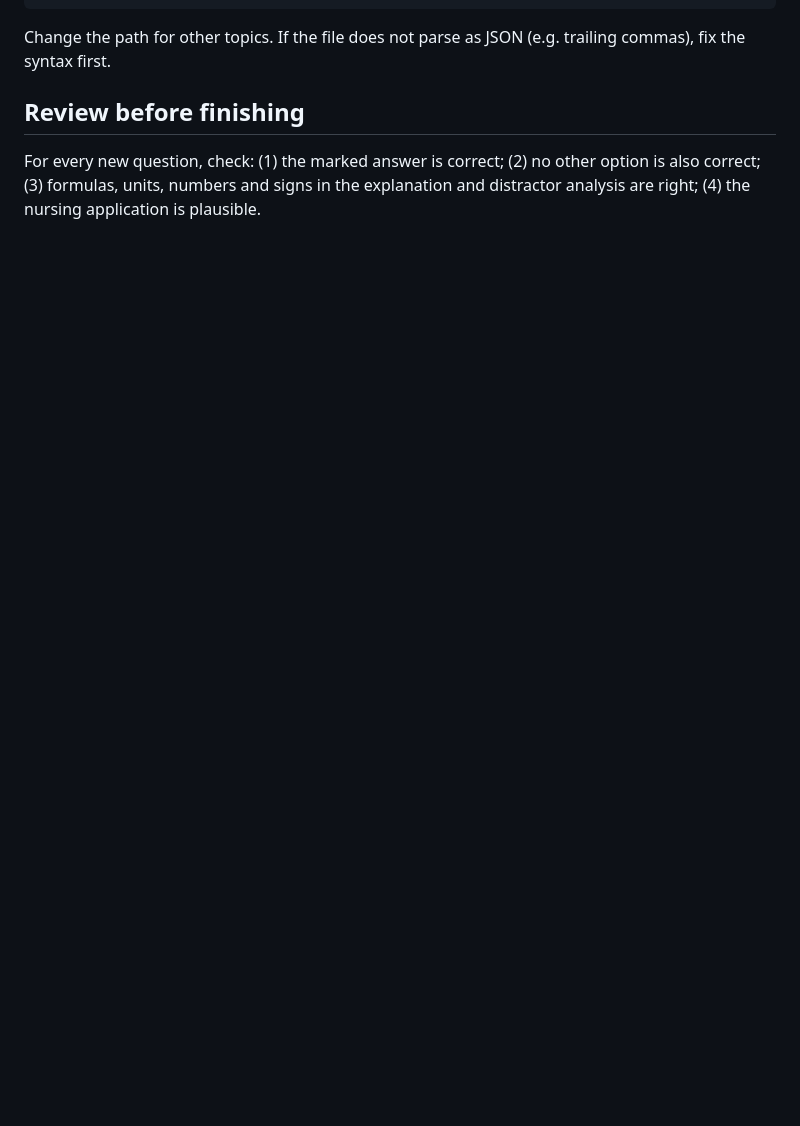
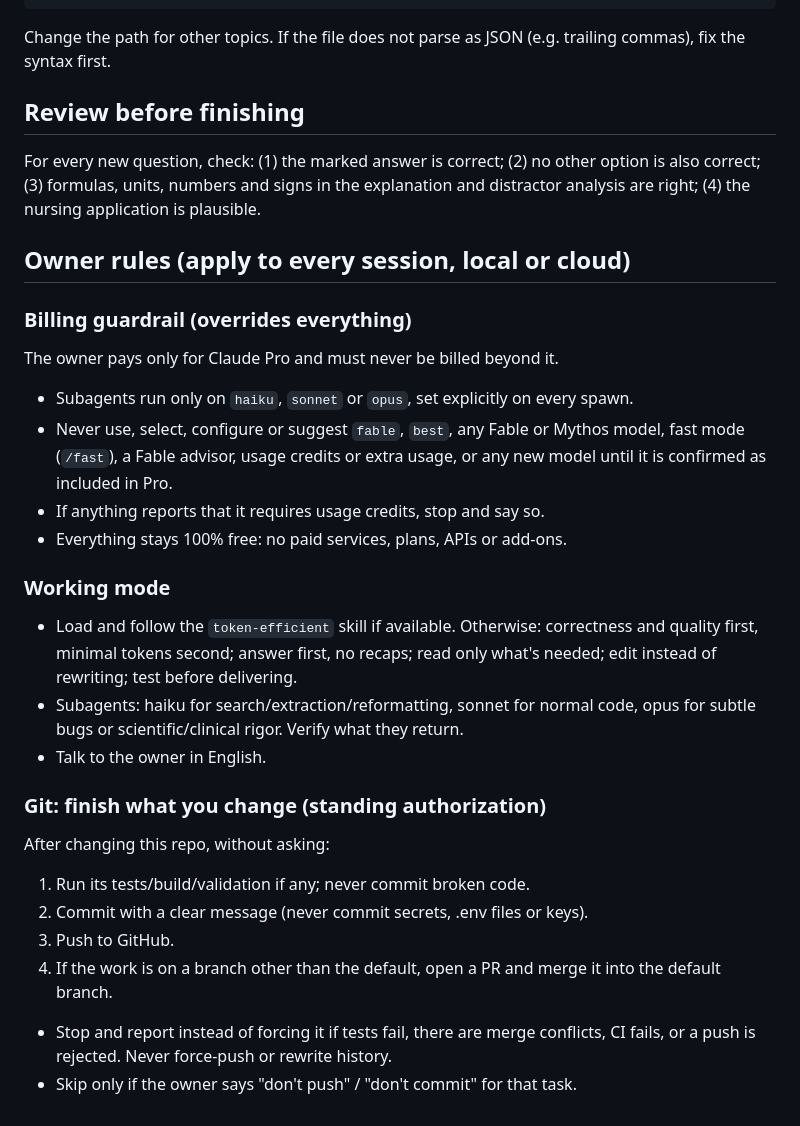
Before and after one commit to paulobp1998/biofisica, a Markdown page: CLAUDE.md, the part around the change. Rendered like a GitHub page; blank space fills up the shorter version.

Commit message:
Add owner rules to CLAUDE.md: Pro-only billing, working mode, auto commit/push
Co-Authored-By: Claude Opus 5.5 <noreply@anthropic.com>

```diff
--- a/CLAUDE.md
+++ b/CLAUDE.md
@@ -111,3 +111,26 @@ Change the path for other topics. If the file does not parse as JSON (e.g. trail
 ## Review before finishing
 
 For every new question, check: (1) the marked answer is correct; (2) no other option is also correct; (3) formulas, units, numbers and signs in the explanation and distractor analysis are right; (4) the nursing application is plausible.
+
+## Owner rules (apply to every session, local or cloud)
+
+### Billing guardrail (overrides everything)
+The owner pays only for Claude Pro and must never be billed beyond it.
+- Subagents run only on `haiku`, `sonnet` or `opus`, set explicitly on every spawn.
+- Never use, select, configure or suggest `fable`, `best`, any Fable or Mythos model, fast mode (`/fast`), a Fable advisor, usage credits or extra usage, or any new model until it is confirmed as included in Pro.
+- If anything reports that it requires usage credits, stop and say so.
+- Everything stays 100% free: no paid services, plans, APIs or add-ons.
+
+### Working mode
+- Load and follow the `token-efficient` skill if available. Otherwise: correctness and quality first, minimal tokens second; answer first, no recaps; read only what's needed; edit instead of rewriting; test before delivering.
+- Subagents: haiku for search/extraction/reformatting, sonnet for normal code, opus for subtle bugs or scientific/clinical rigor. Verify what they return.
+- Talk to the owner in English.
+
+### Git: finish what you change (standing authorization)
+After changing this repo, without asking:
+1. Run its tests/build/validation if any; never commit broken code.
+2. Commit with a clear message (never commit secrets, .env files or keys).
+3. Push to GitHub.
+4. If the work is on a branch other than the default, open a PR and merge it into the default branch.
+- Stop and report instead of forcing it if tests fail, there are merge conflicts, CI fails, or a push is rejected. Never force-push or rewrite history.
+- Skip only if the owner says "don't push" / "don't commit" for that task.
```
